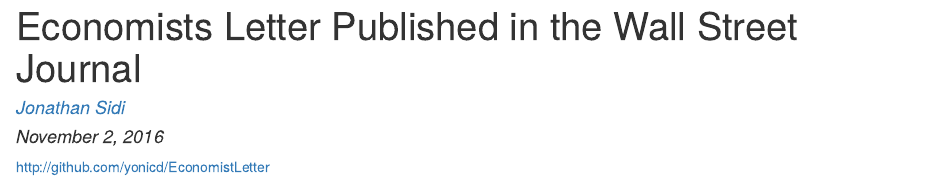
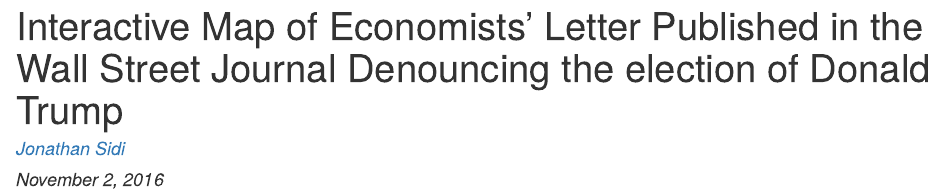
Before and after one commit to yonicd/EconomistLetter, an R Markdown document (Economists.Rmd): the page in a window 1100 px wide, from its top. The pictures show the output file Economists.html that the author committed with the source, opened offline.

Commit message:
update title

```diff
--- a/Economists.Rmd
+++ b/Economists.Rmd
@@ -1,11 +1,9 @@
 ---
-title: "Economists Letter Published in the Wall Street Journal"
+title: "Interactive Map of Economists' Letter Published in the Wall Street Journal Denouncing the election of Donald Trump"
 author: "[Jonathan Sidi](http://github.com/yonicd/EconomistLetter)"
 date: "November 2, 2016"
 output: html_document
 ---
-
-http://github.com/yonicd/EconomistLetter
 
 On November 1, 2016 a letter was published in the Wall Street Journal signed by the top **370 academic economists from over 100 distinct universities and colleges** around the US and the World opposing the election of Donald J. Trump. To get an idea of the how far reaching so many academics this is an interactive map is shown below with each of the economist's and their affiliated university.
 
```
Also changed, not shown: Economists.html.
